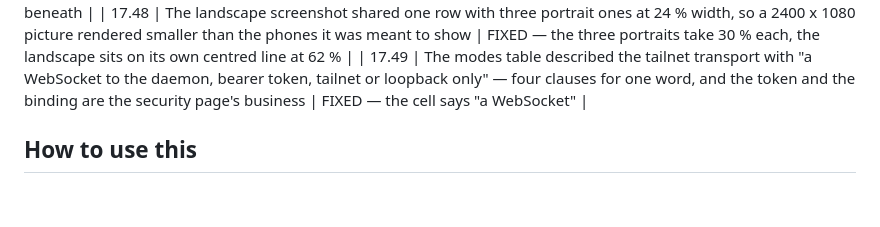
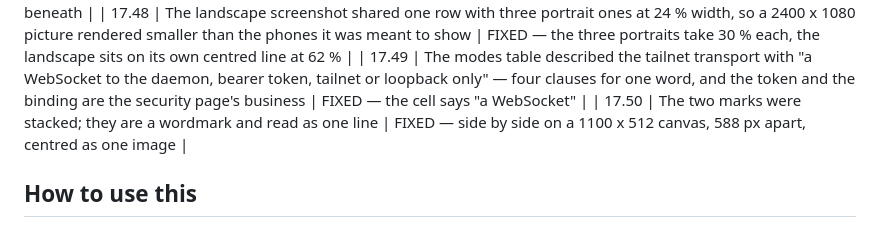
Before and after one commit to Lincoln504/Ldmux, a Markdown page: docs/RELEASE-AUDIT.md, the part around the change. Drawn GitHub-style; blank space fills up the shorter version.

```diff
--- a/docs/RELEASE-AUDIT.md
+++ b/docs/RELEASE-AUDIT.md
@@ -323,6 +323,7 @@ suite (574 cases) green.
 | 17.47 | The mark in the README sat side by side | it stacks now: `ld` above, the 180-degree copy reading `pl` beneath |
 | 17.48 | The landscape screenshot shared one row with three portrait ones at 24 % width, so a 2400 x 1080 picture rendered smaller than the phones it was meant to show | FIXED — the three portraits take 30 % each, the landscape sits on its own centred line at 62 % |
 | 17.49 | The modes table described the tailnet transport with "a WebSocket to the daemon, bearer token, tailnet or loopback only" — four clauses for one word, and the token and the binding are the security page's business | FIXED — the cell says "a WebSocket" |
+| 17.50 | The two marks were stacked; they are a wordmark and read as one line | FIXED — side by side on a 1100 x 512 canvas, 588 px apart, centred as one image |
 
 ## How to use this
 
```
Also changed, not shown: README.md (+1 -1 lines), docs/media/README.md (+3 -3 lines), docs/media/app-icon-pair.png.
